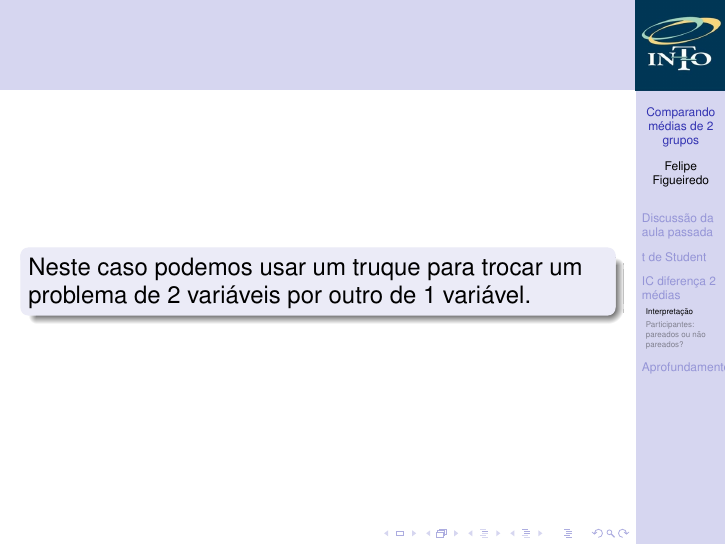
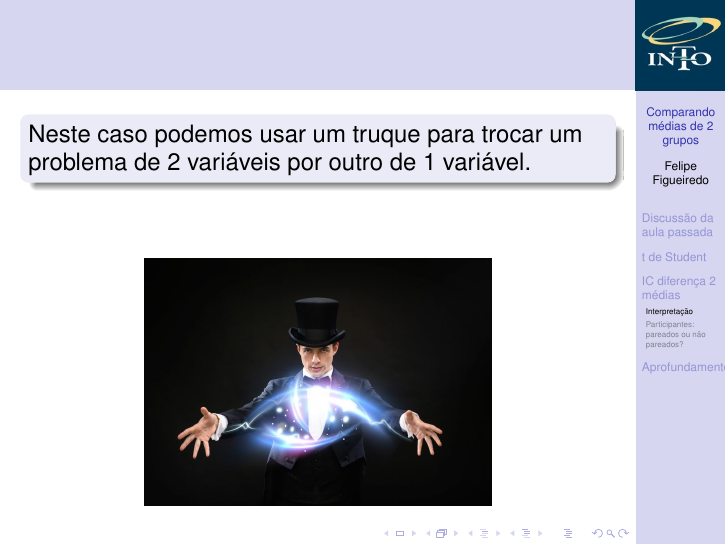
Before and after one commit to philsf/Bioestatistica, LaTeX slides (Aulas/BE-diferenca-IC-media-cap7.tex): page 29 of 53. Compiled offline with pdfLaTeX.

Commit message:
truque = mágico

```diff
--- a/Aulas/BE-diferenca-IC-media-cap7.tex
+++ b/Aulas/BE-diferenca-IC-media-cap7.tex
@@ -410,6 +410,11 @@
     \large
     Neste caso podemos usar um truque para trocar um problema de 2 variáveis por outro de 1 variável.
   \end{block}
+  \bigskip
+  \bigskip
+  \begin{center}
+    \includegraphics[width=.6\textwidth]{Cap7/magic}
+  \end{center}
 \end{frame}
 
 \begin{frame}{2 grupos {\em for dummies}}
```
Also changed, not shown: Aulas/Cap7/magic.jpg (added).
